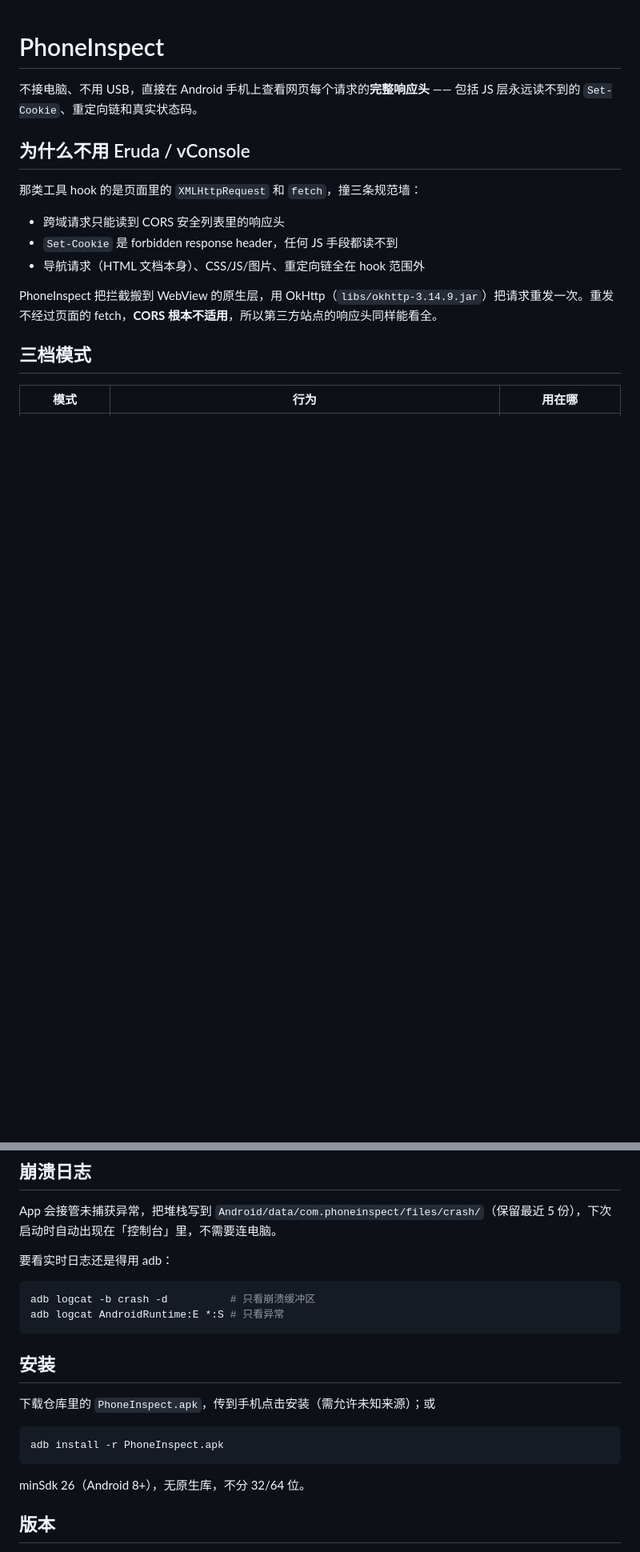
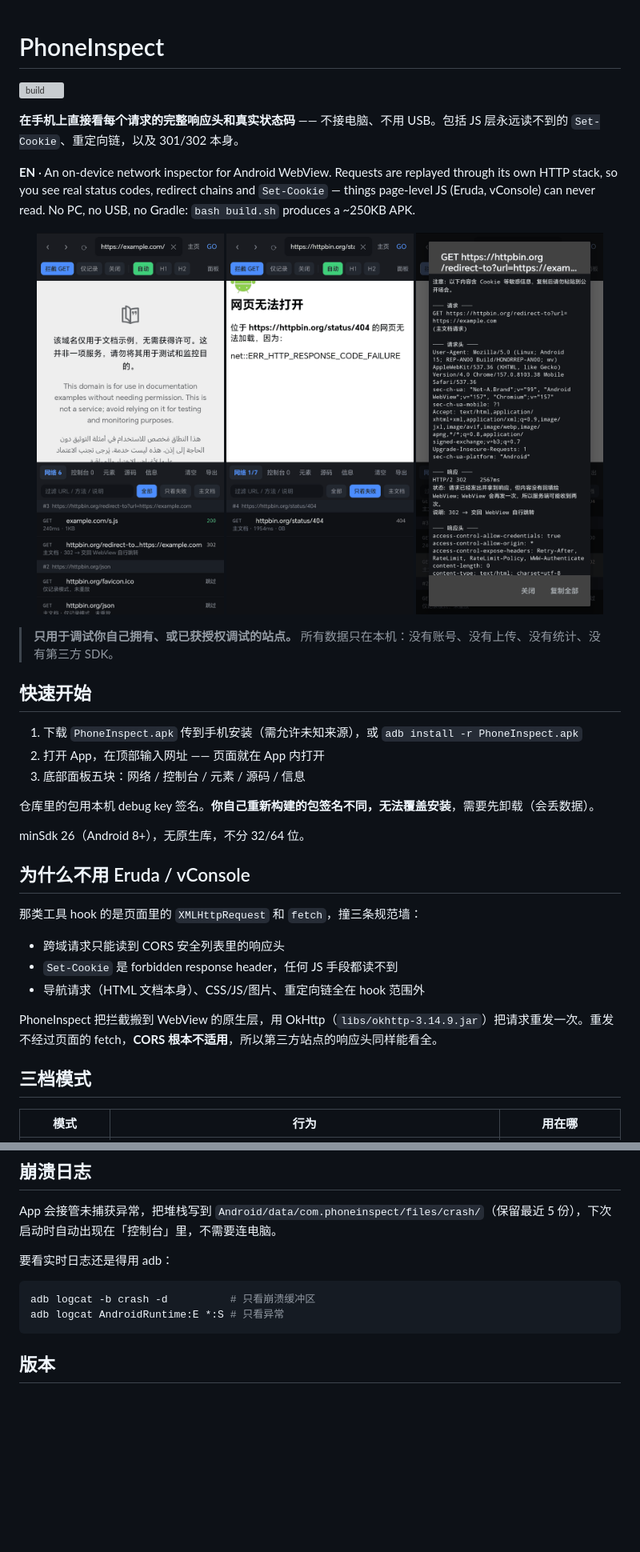
Before and after one commit to hehua04/phoneinspect, a Markdown page: README.md, 2 parts joined by grey strips. Shown at 80% size. Drawn GitHub-style; pictures changed too: docs/shot-detail.png (added), docs/shot-filter.png (added), docs/shot-list.png (added); blank space fills up the shorter version; grey boxes are pictures that could not be loaded.

Commit message:
docs: 公开化第一屏 + CI 冒烟构建
- 顶部改成「一句话 + 英文摘要 + 三张截图 + 快速开始」，陌生人不用先读
  「为什么不用 Eruda」才知道这是什么
- 截图用 example.com / httpbin 拍，四态（绿已接管 / 橙未接管 / 灰未发送 /
  红失败）、只看失败、详情页各一张，压缩到 220KB
- 补充：仓库里的 APK 是 debug key 签名，重新构建的包无法覆盖安装
- 键盘排查笔记移到文末「实现笔记」，不再打断阅读
- 加 .github/workflows/build.yml：push/PR 跑一次干净构建并传 artifact，
  不签名、不发布（发版仍走本地 gh release create）

截图刻意避开带个人信息的页面：httpbin.org/get 会回显公网 IP，已改用
不回显的接口重拍。

````diff
--- a/README.md
+++ b/README.md
@@ -1,6 +1,28 @@
 # PhoneInspect
 
-不接电脑、不用 USB，直接在 Android 手机上查看网页每个请求的**完整响应头** —— 包括 JS 层永远读不到的 `Set-Cookie`、重定向链和真实状态码。
+[![build](https://github.com/hehua04/phoneinspect/actions/workflows/build.yml/badge.svg)](https://github.com/hehua04/phoneinspect/actions/workflows/build.yml)
+
+**在手机上直接看每个请求的完整响应头和真实状态码** —— 不接电脑、不用 USB。包括 JS 层永远读不到的 `Set-Cookie`、重定向链，以及 301/302 本身。
+
+**EN** · An on-device network inspector for Android WebView. Requests are replayed through its own HTTP stack, so you see real status codes, redirect chains and `Set-Cookie` — things page-level JS (Eruda, vConsole) can never read. No PC, no USB, no Gradle: `bash build.sh` produces a ~250KB APK.
+
+<p align="center">
+  <img src="docs/shot-list.png" width="31%" alt="请求列表：绿色已接管、橙色已探测未接管、灰色未发送、红色失败，按页面分段" />
+  <img src="docs/shot-filter.png" width="31%" alt="只看失败，tab 上显示 1/7" />
+  <img src="docs/shot-detail.png" width="31%" alt="详情页把这条请求到底发生了什么写清楚" />
+</p>
+
+> **只用于调试你自己拥有、或已获授权调试的站点。** 所有数据只在本机：没有账号、没有上传、没有统计、没有第三方 SDK。
+
+## 快速开始
+
+1. 下载 `PhoneInspect.apk` 传到手机安装（需允许未知来源），或 `adb install -r PhoneInspect.apk`
+2. 打开 App，在顶部输入网址 —— 页面就在 App 内打开
+3. 底部面板五块：网络 / 控制台 / 元素 / 源码 / 信息
+
+仓库里的包用本机 debug key 签名。**你自己重新构建的包签名不同，无法覆盖安装**，需要先卸载（会丢数据）。
+
+minSdk 26（Android 8+），无原生库，不分 32/64 位。
 
 ## 为什么不用 Eruda / vConsole
 
@@ -60,16 +82,6 @@ App 会接管未捕获异常，把堆栈写到 `Android/data/com.phoneinspect/fi
 adb logcat -b crash -d          # 只看崩溃缓冲区
 adb logcat AndroidRuntime:E *:S # 只看异常
 ```
-
-## 安装
-
-下载仓库里的 `PhoneInspect.apk`，传到手机点击安装（需允许未知来源）；或
-
-```bash
-adb install -r PhoneInspect.apk
-```
-
-minSdk 26（Android 8+），无原生库，不分 32/64 位。
 
 ## 版本
 
````
Also changed, not shown: other parts of README.md (+18 -17 lines), 1 other file.
